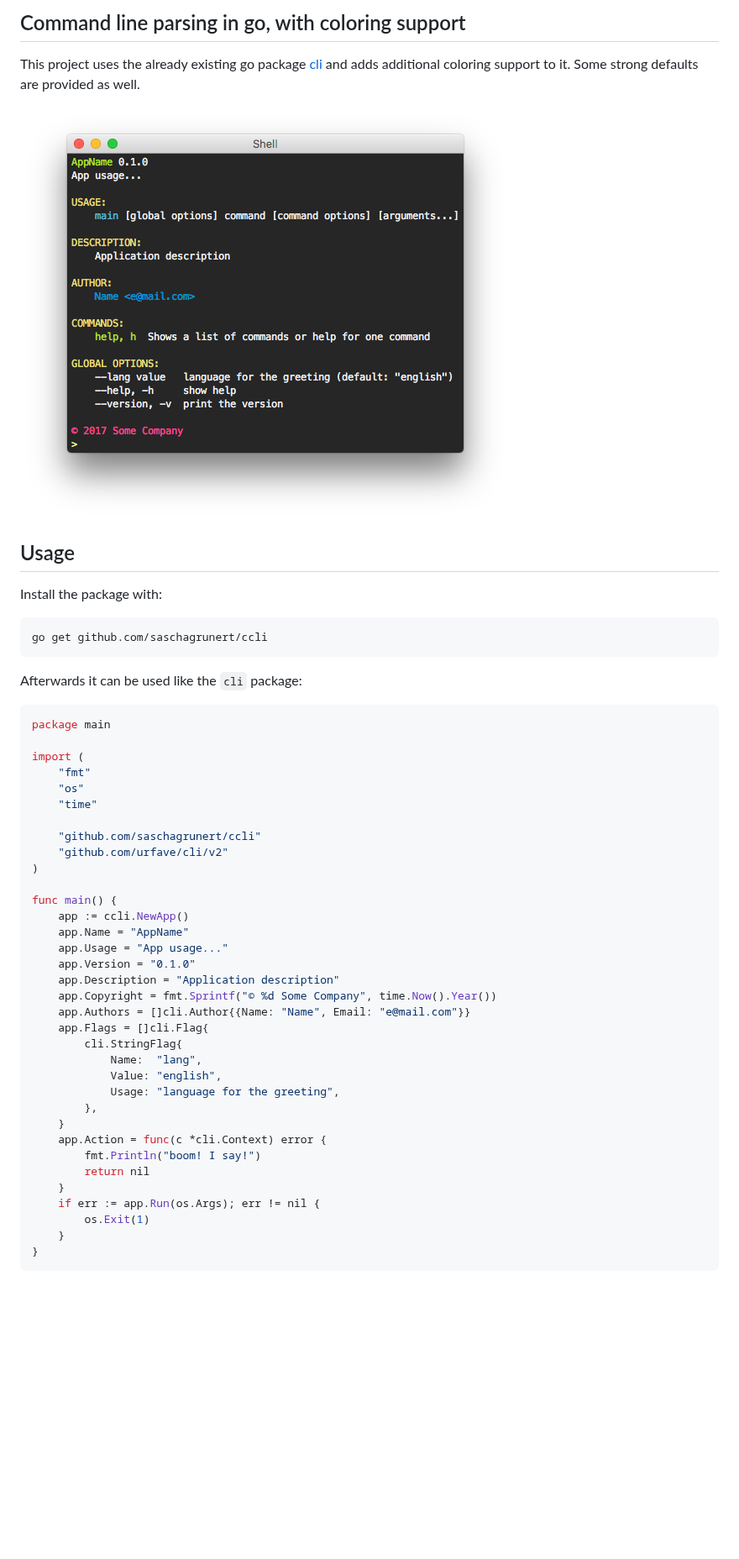
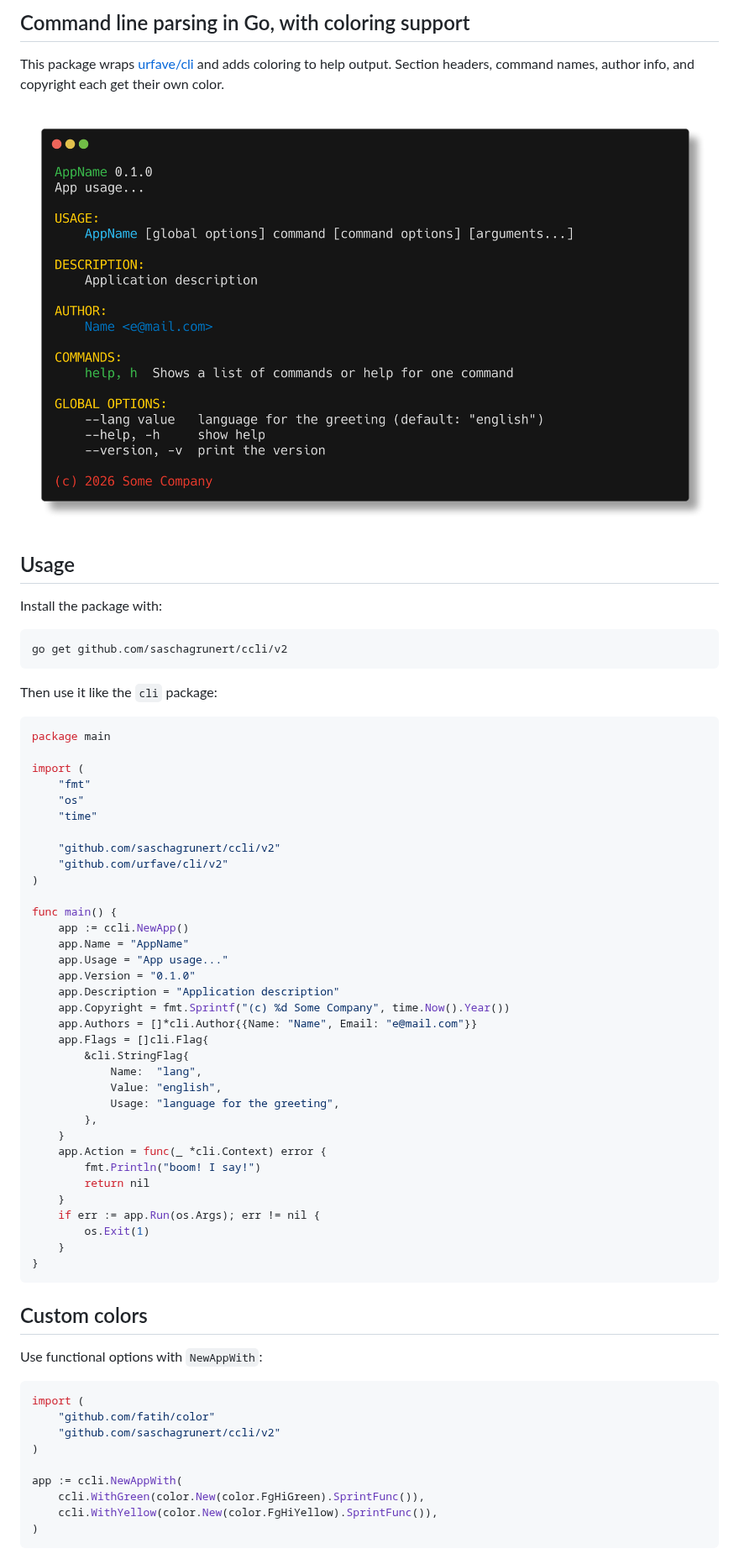
Before and after one commit to saschagrunert/ccli, a Markdown page: README.md, the part around one of its changes. Shown at 84% size. Rendered like a GitHub page; pictures changed too: .github/screenshot.png; blank space fills up the shorter version.

````diff
--- a/README.md
+++ b/README.md
@@ -4,8 +5,9 @@
 
-## Command line parsing in go, with coloring support
+## Command line parsing in Go, with coloring support
 
-This project uses the already existing go package [cli](https://github.com/urfave/cli) and adds additional coloring
-support to it. Some strong defaults are provided as well.
+This package wraps [urfave/cli](https://github.com/urfave/cli) and adds
+coloring to help output. Section headers, command names, author info, and
+copyright each get their own color.
 
 ![screenshot](.github/screenshot.png)
 
@@ -14,10 +16,10 @@ support to it. Some strong defaults are provided as well.
 Install the package with:
 
 ```shell
-go get github.com/saschagrunert/ccli
+go get github.com/saschagrunert/ccli/v2
 ```
 
-Afterwards it can be used like the `cli` package:
+Then use it like the `cli` package:
 
 ```go
 package main
@@ -27,7 +29,7 @@ import (
 	"os"
 	"time"
 
-	"github.com/saschagrunert/ccli"
+	"github.com/saschagrunert/ccli/v2"
 	"github.com/urfave/cli/v2"
 )
 
@@ -37,16 +39,16 @@ func main() {
 	app.Usage = "App usage..."
 	app.Version = "0.1.0"
 	app.Description = "Application description"
-	app.Copyright = fmt.Sprintf("© %d Some Company", time.Now().Year())
-	app.Authors = []cli.Author{{Name: "Name", Email: "e@mail.com"}}
+	app.Copyright = fmt.Sprintf("(c) %d Some Company", time.Now().Year())
+	app.Authors = []*cli.Author{{Name: "Name", Email: "e@mail.com"}}
 	app.Flags = []cli.Flag{
-		cli.StringFlag{
+		&cli.StringFlag{
 			Name:  "lang",
 			Value: "english",
 			Usage: "language for the greeting",
 		},
 	}
-	app.Action = func(c *cli.Context) error {
+	app.Action = func(_ *cli.Context) error {
 		fmt.Println("boom! I say!")
 		return nil
 	}
@@ -55,3 +57,20 @@ func main() {
 	}
 }
 ```
+
+## Custom colors
+
+Use functional options with `NewAppWith`:
+
+```go
+import (
+	"github.com/fatih/color"
+	"github.com/saschagrunert/ccli/v2"
+)
+
+app := ccli.NewAppWith(
+	ccli.WithGreen(color.New(color.FgHiGreen).SprintFunc()),
+	ccli.WithYellow(color.New(color.FgHiYellow).SprintFunc()),
+)
+```
+
````
Also changed, not shown: other parts of README.md (+27 -2 lines), 7 other files.
